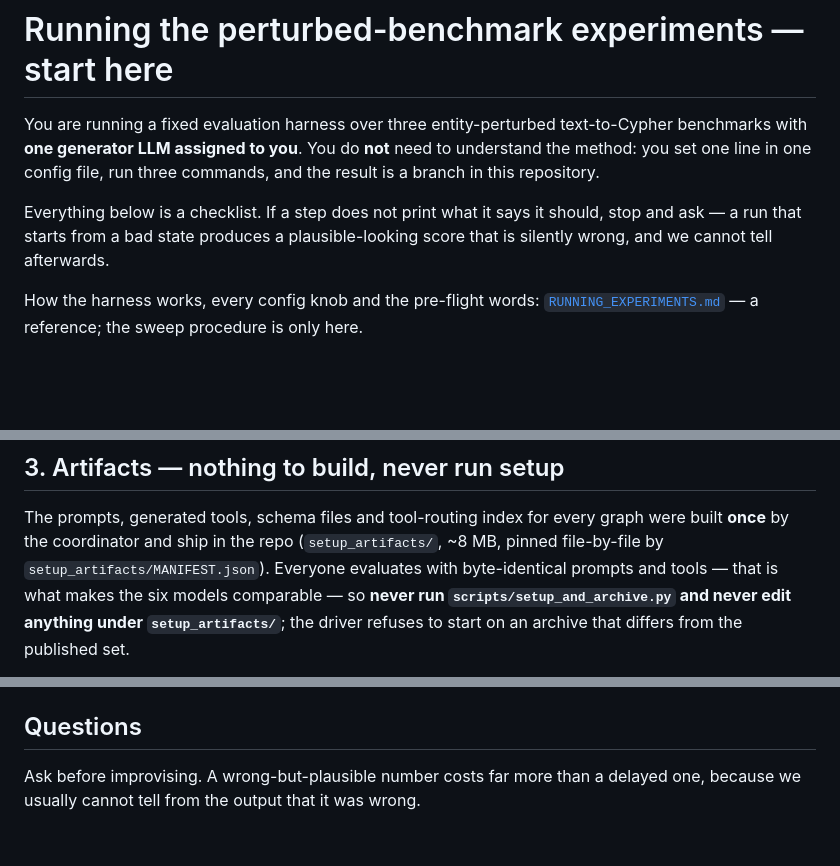
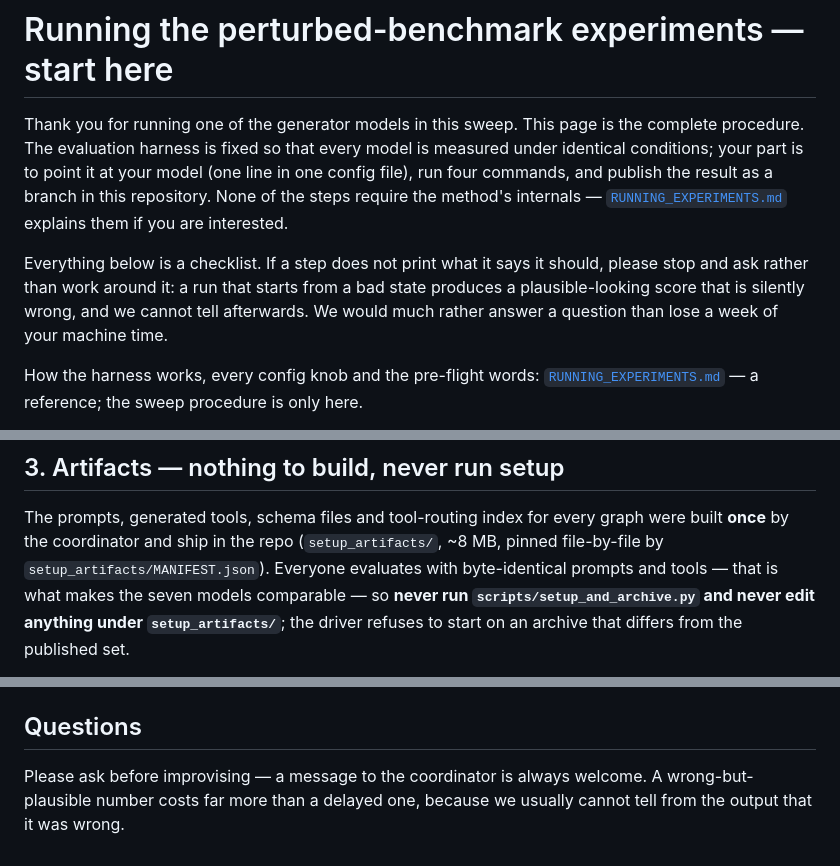
Before and after one commit to receive2/text2cypher_agent, a Markdown page: docs/EXPERIMENT_HANDOUT.md, 3 parts joined by grey strips. GitHub-like rendering; blank space fills up the shorter version.

Commit message:
handout: a courteous opening; four commands, seven models; softer wording where it read as an order

```diff
--- a/docs/EXPERIMENT_HANDOUT.md
+++ b/docs/EXPERIMENT_HANDOUT.md
@@ -1,13 +1,18 @@
 # Running the perturbed-benchmark experiments — start here
 
-You are running a fixed evaluation harness over three entity-perturbed
-text-to-Cypher benchmarks with **one generator LLM assigned to you**. You do
-**not** need to understand the method: you set one line in one config file,
-run three commands, and the result is a branch in this repository.
+Thank you for running one of the generator models in this sweep. This page is
+the complete procedure. The evaluation harness is fixed so that every model is
+measured under identical conditions; your part is to point it at your model
+(one line in one config file), run four commands, and publish the result as a
+branch in this repository. None of the steps require the method's internals —
+[`RUNNING_EXPERIMENTS.md`](RUNNING_EXPERIMENTS.md) explains them if you are
+interested.
 
 Everything below is a checklist. If a step does not print what it says it
-should, stop and ask — a run that starts from a bad state produces a
-plausible-looking score that is silently wrong, and we cannot tell afterwards.
+should, please stop and ask rather than work around it: a run that starts from
+a bad state produces a plausible-looking score that is silently wrong, and we
+cannot tell afterwards. We would much rather answer a question than lose a
+week of your machine time.
 
 How the harness works, every config knob and the pre-flight words: [`RUNNING_EXPERIMENTS.md`](RUNNING_EXPERIMENTS.md) — a reference; the sweep procedure is only here.
 
@@ -178,7 +183,7 @@ The prompts, generated tools, schema files and tool-routing index for every
 graph were built **once** by the coordinator and ship in the repo
 (`setup_artifacts/`, ~8 MB, pinned file-by-file by
 `setup_artifacts/MANIFEST.json`). Everyone evaluates with byte-identical
-prompts and tools — that is what makes the six models comparable — so
+prompts and tools — that is what makes the seven models comparable — so
 **never run `scripts/setup_and_archive.py` and never edit anything under
 `setup_artifacts/`**; the driver refuses to start on an archive that differs
 from the published set.
@@ -396,5 +401,6 @@ Question counts (v2.2), so you know what `n` must be:
 
 ## Questions
 
-Ask before improvising. A wrong-but-plausible number costs far more than a
-delayed one, because we usually cannot tell from the output that it was wrong.
+Please ask before improvising — a message to the coordinator is always
+welcome. A wrong-but-plausible number costs far more than a delayed one,
+because we usually cannot tell from the output that it was wrong.
```
Also changed, not shown: other parts of docs/EXPERIMENT_HANDOUT.md (+1 -1 lines).
